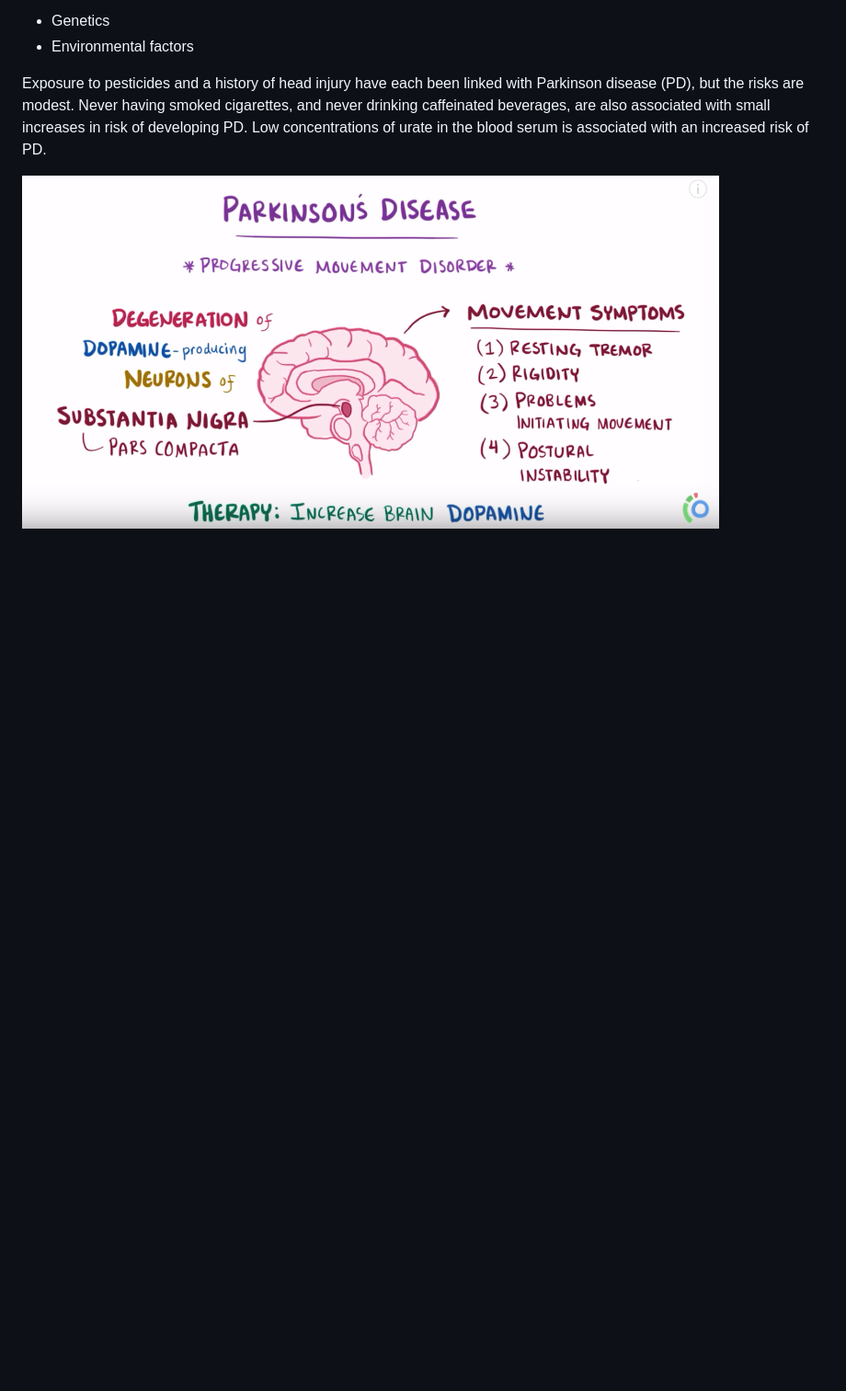
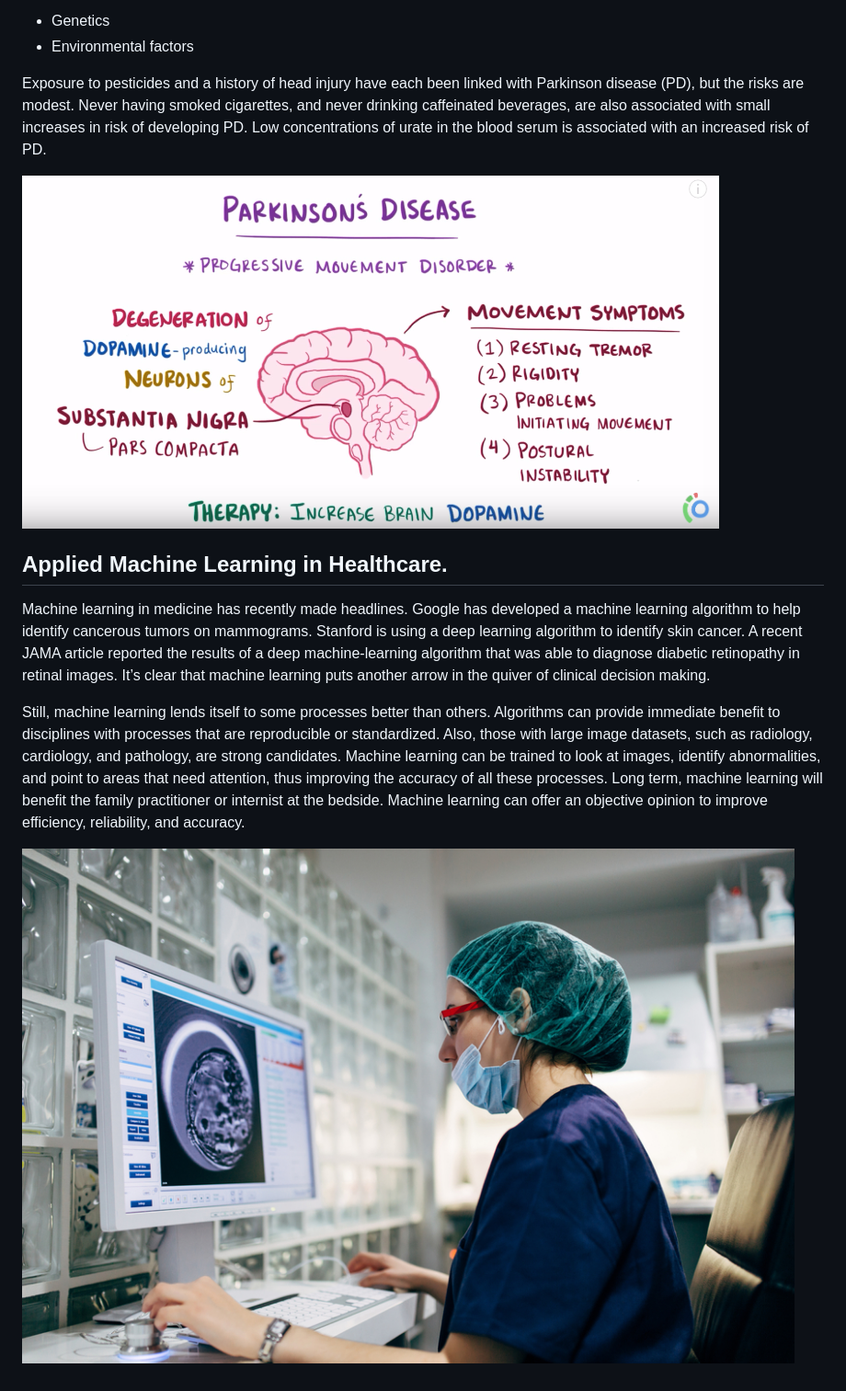
Before and after one commit to scorpiocodes/ParkinsonDiseaseDetection, a Markdown page: README.md, the part around the change. Shown: that part at 92% size. Drawn GitHub-style; pictures changed too: MachineLearning_PersonalizedMedicine.jpg (added); blank space fills up the shorter version.

```diff
--- a/README.md
+++ b/README.md
@@ -17,3 +17,11 @@ Exposure to pesticides and a history of head injury have each been linked with P
 Low concentrations of urate in the blood serum is associated with an increased risk of PD.
 
 ![parkinson's](PD.png)
+
+## Applied Machine Learning in Healthcare.
+
+Machine learning in medicine has recently made headlines. Google has developed a machine learning algorithm to help identify cancerous tumors on mammograms. Stanford is using a deep learning algorithm to identify skin cancer. A recent JAMA article reported the results of a deep machine-learning algorithm that was able to diagnose diabetic retinopathy in retinal images. It’s clear that machine learning puts another arrow in the quiver of clinical decision making.
+
+Still, machine learning lends itself to some processes better than others. Algorithms can provide immediate benefit to disciplines with processes that are reproducible or standardized. Also, those with large image datasets, such as radiology, cardiology, and pathology, are strong candidates. Machine learning can be trained to look at images, identify abnormalities, and point to areas that need attention, thus improving the accuracy of all these processes. Long term, machine learning will benefit the family practitioner or internist at the bedside. Machine learning can offer an objective opinion to improve efficiency, reliability, and accuracy.
+
+![MachineLearning_PersonalizedMedicine](MachineLearning_PersonalizedMedicine.jpg)
```
